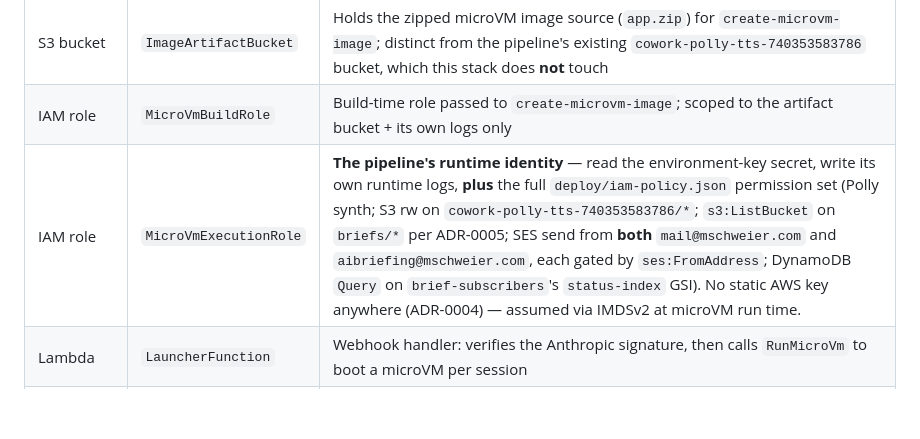
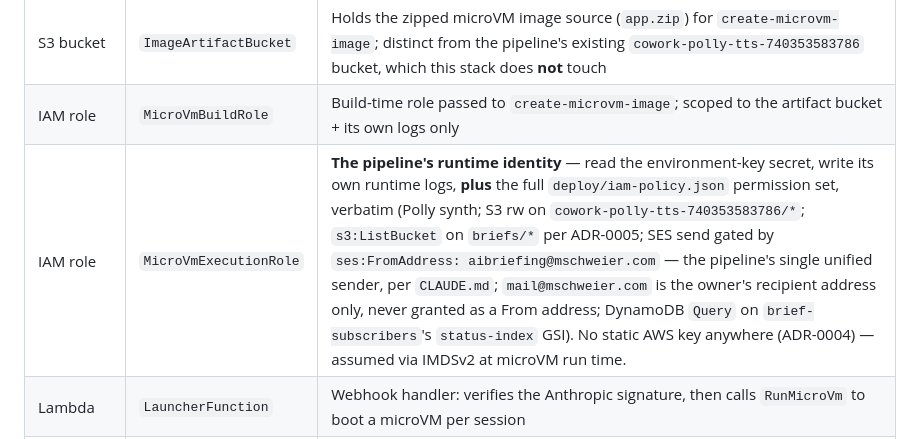
Before and after one commit to MarkusSchweier/daily-ai-brief-audio, a Markdown page: deploy/managed-agent/README.md, the part around the change. Rendered like a GitHub page; blank space fills up the shorter version.

Commit message:
fix: correct same stale SES-sender claim in the stack README
Follow-up to 081a279 — the resource table still described the
execution role as granting both mail@ and aibriefing@ as SES senders.

```diff
--- a/deploy/managed-agent/README.md
+++ b/deploy/managed-agent/README.md
@@ -27,7 +27,7 @@ One stack, `ManagedAgentSandboxStack`, in `deploy/managed-agent/cdk/`:
 | Secrets Manager secret | `SigningSecret` | Anthropic webhook signing secret (`whsec_...`) — **created empty**, populated out-of-band |
 | S3 bucket | `ImageArtifactBucket` | Holds the zipped microVM image source (`app.zip`) for `create-microvm-image`; distinct from the pipeline's existing `cowork-polly-tts-740353583786` bucket, which this stack does **not** touch |
 | IAM role | `MicroVmBuildRole` | Build-time role passed to `create-microvm-image`; scoped to the artifact bucket + its own logs only |
-| IAM role | `MicroVmExecutionRole` | **The pipeline's runtime identity** — read the environment-key secret, write its own runtime logs, **plus** the full `deploy/iam-policy.json` permission set (Polly synth; S3 rw on `cowork-polly-tts-740353583786/*`; `s3:ListBucket` on `briefs/*` per ADR-0005; SES send from **both** `mail@mschweier.com` and `aibriefing@mschweier.com`, each gated by `ses:FromAddress`; DynamoDB `Query` on `brief-subscribers`'s `status-index` GSI). No static AWS key anywhere (ADR-0004) — assumed via IMDSv2 at microVM run time. |
+| IAM role | `MicroVmExecutionRole` | **The pipeline's runtime identity** — read the environment-key secret, write its own runtime logs, **plus** the full `deploy/iam-policy.json` permission set, verbatim (Polly synth; S3 rw on `cowork-polly-tts-740353583786/*`; `s3:ListBucket` on `briefs/*` per ADR-0005; SES send gated by `ses:FromAddress: aibriefing@mschweier.com` — the pipeline's single unified sender, per `CLAUDE.md`; `mail@mschweier.com` is the owner's recipient address only, never granted as a From address; DynamoDB `Query` on `brief-subscribers`'s `status-index` GSI). No static AWS key anywhere (ADR-0004) — assumed via IMDSv2 at microVM run time. |
 | Lambda | `LauncherFunction` | Webhook handler: verifies the Anthropic signature, then calls `RunMicroVm` to boot a microVM per session |
 | IAM role | `LauncherFunctionRole` | Exactly: `lambda:RunMicroVm`, `iam:PassRole` (scoped to `MicroVmExecutionRole` only), `lambda:PassNetworkConnector` (the two AWS-managed connector ARNs), read-only on the signing secret, CloudWatch Logs — nothing broader |
 | REST API | `WebhookApi` | `POST /webhook` — the public endpoint registered with Anthropic for `session.status_run_started` |
```
